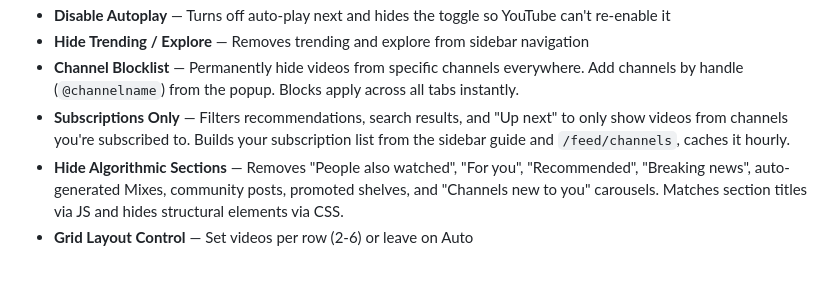
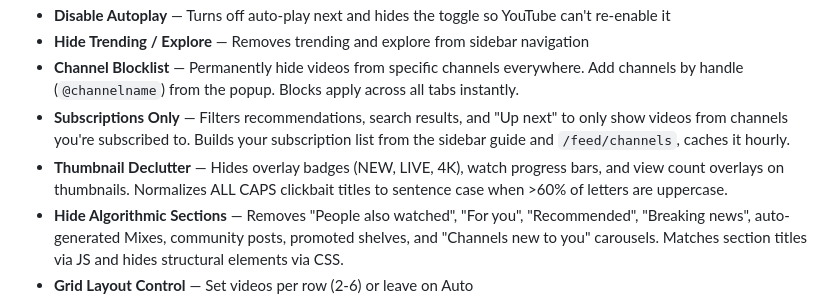
Before and after one commit to LLRHook/fix-youtube, a Markdown page: README.md, the part around one of its changes. Drawn GitHub-style; blank space fills up the shorter version.

Commit message:
main
- Document thumbnail declutter in features list
- Mark roadmap item as completed

```diff
--- a/README.md
+++ b/README.md
@@ -11,6 +11,7 @@ A Chrome extension that takes back control of your YouTube experience. No Shorts
 - **Hide Trending / Explore** — Removes trending and explore from sidebar navigation
 - **Channel Blocklist** — Permanently hide videos from specific channels everywhere. Add channels by handle (`@channelname`) from the popup. Blocks apply across all tabs instantly.
 - **Subscriptions Only** — Filters recommendations, search results, and "Up next" to only show videos from channels you're subscribed to. Builds your subscription list from the sidebar guide and `/feed/channels`, caches it hourly.
+- **Thumbnail Declutter** — Hides overlay badges (NEW, LIVE, 4K), watch progress bars, and view count overlays on thumbnails. Normalizes ALL CAPS clickbait titles to sentence case when >60% of letters are uppercase.
 - **Hide Algorithmic Sections** — Removes "People also watched", "For you", "Recommended", "Breaking news", auto-generated Mixes, community posts, promoted shelves, and "Channels new to you" carousels. Matches section titles via JS and hides structural elements via CSS.
 - **Grid Layout Control** — Set videos per row (2-6) or leave on Auto
 - **Daily Usage Timer** — Separate weekday and weekend limits (30m / 1h / 1.5h / 2h) with:
```
Also changed, not shown: other parts of README.md (+1 -1 lines).
